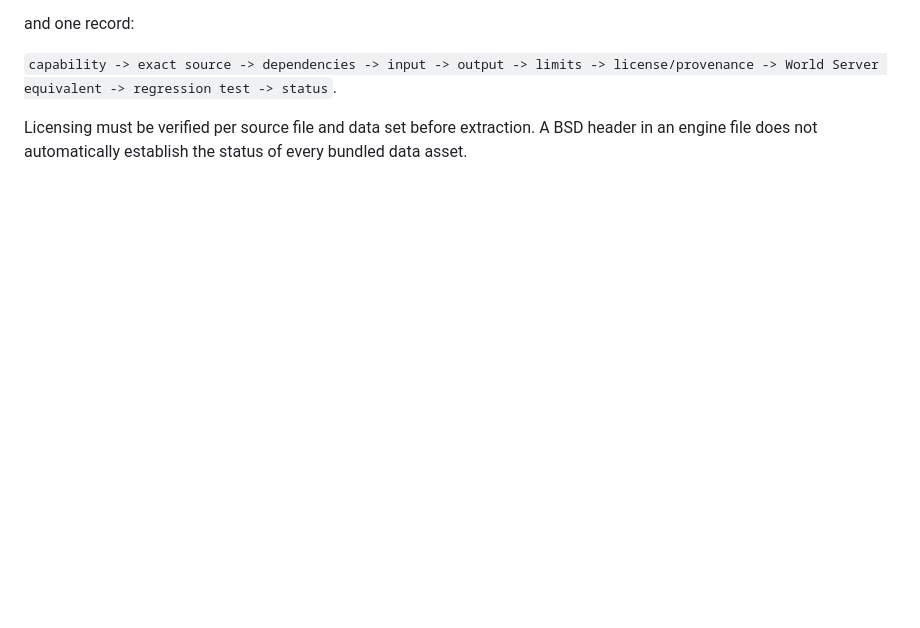
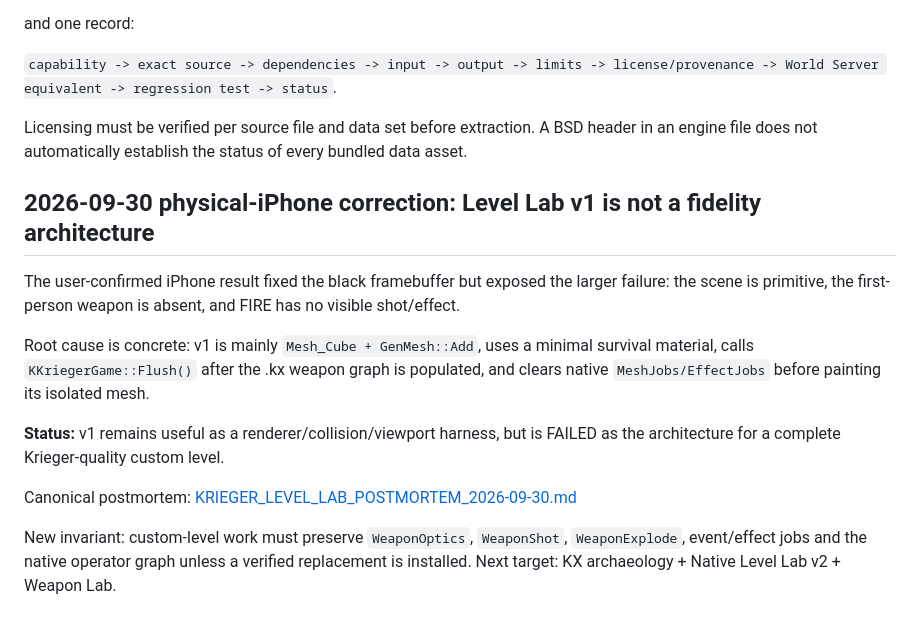
Before and after one commit to mpaykin1/scratch-chain-reaction, a Markdown page: KRIEGER_TOTAL_CONTROL.md, the part around the change. Drawn GitHub-style; blank space fills up the shorter version.

Commit message:
docs(kkrieger): record Level Lab v1 architectural failure

```diff
--- a/KRIEGER_TOTAL_CONTROL.md
+++ b/KRIEGER_TOTAL_CONTROL.md
@@ -149,3 +149,16 @@ and one record:
 `capability -> exact source -> dependencies -> input -> output -> limits -> license/provenance -> World Server equivalent -> regression test -> status`.
 
 Licensing must be verified per source file and data set before extraction. A BSD header in an engine file does not automatically establish the status of every bundled data asset.
+
+
+## 2026-09-30 physical-iPhone correction: Level Lab v1 is not a fidelity architecture
+
+The user-confirmed iPhone result fixed the black framebuffer but exposed the larger failure: the scene is primitive, the first-person weapon is absent, and FIRE has no visible shot/effect.
+
+Root cause is concrete: v1 is mainly `Mesh_Cube + GenMesh::Add`, uses a minimal survival material, calls `KKriegerGame::Flush()` after the .kx weapon graph is populated, and clears native `MeshJobs/EffectJobs` before painting its isolated mesh.
+
+**Status:** v1 remains useful as a renderer/collision/viewport harness, but is FAILED as the architecture for a complete Krieger-quality custom level.
+
+Canonical postmortem: [KRIEGER_LEVEL_LAB_POSTMORTEM_2026-09-30.md](KRIEGER_LEVEL_LAB_POSTMORTEM_2026-09-30.md)
+
+New invariant: custom-level work must preserve `WeaponOptics`, `WeaponShot`, `WeaponExplode`, event/effect jobs and the native operator graph unless a verified replacement is installed. Next target: KX archaeology + Native Level Lab v2 + Weapon Lab.
```
